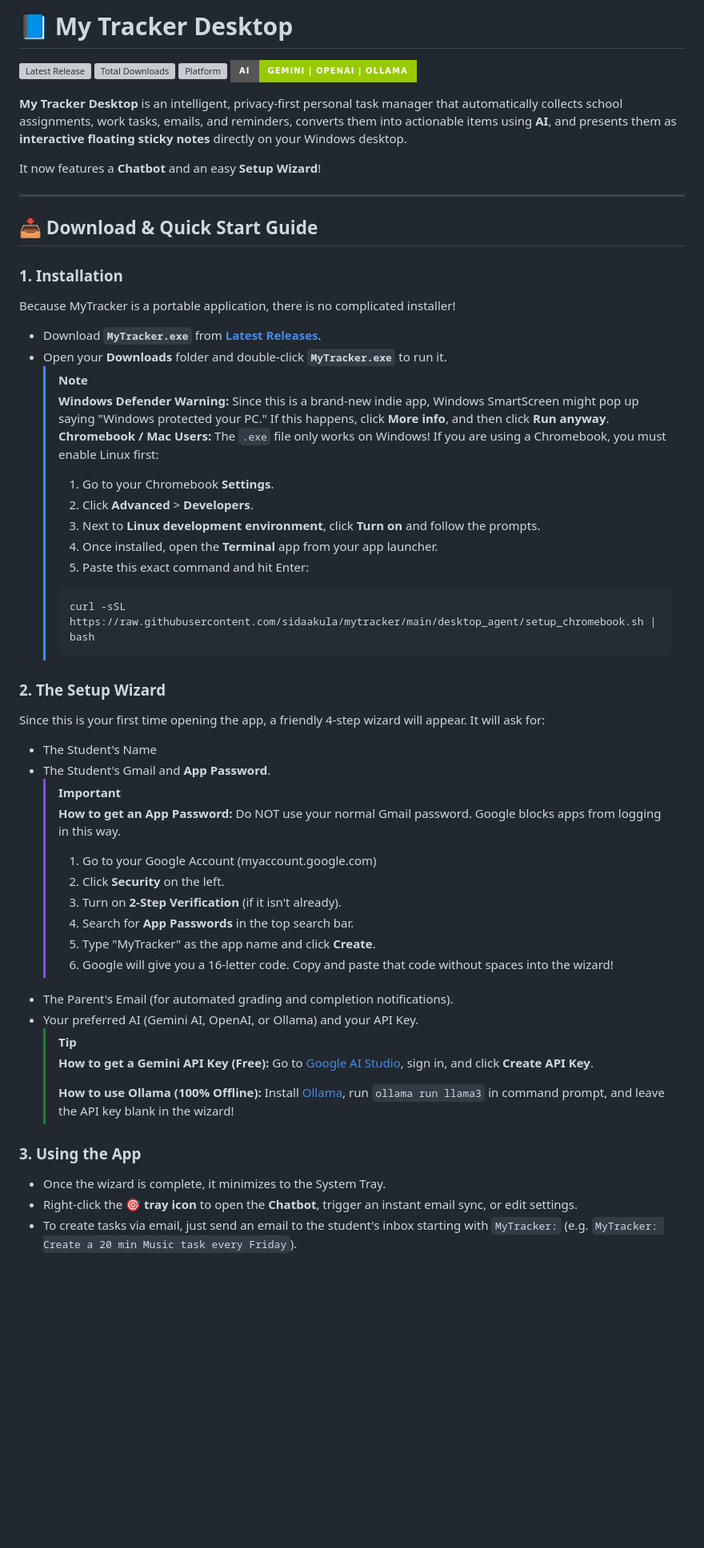
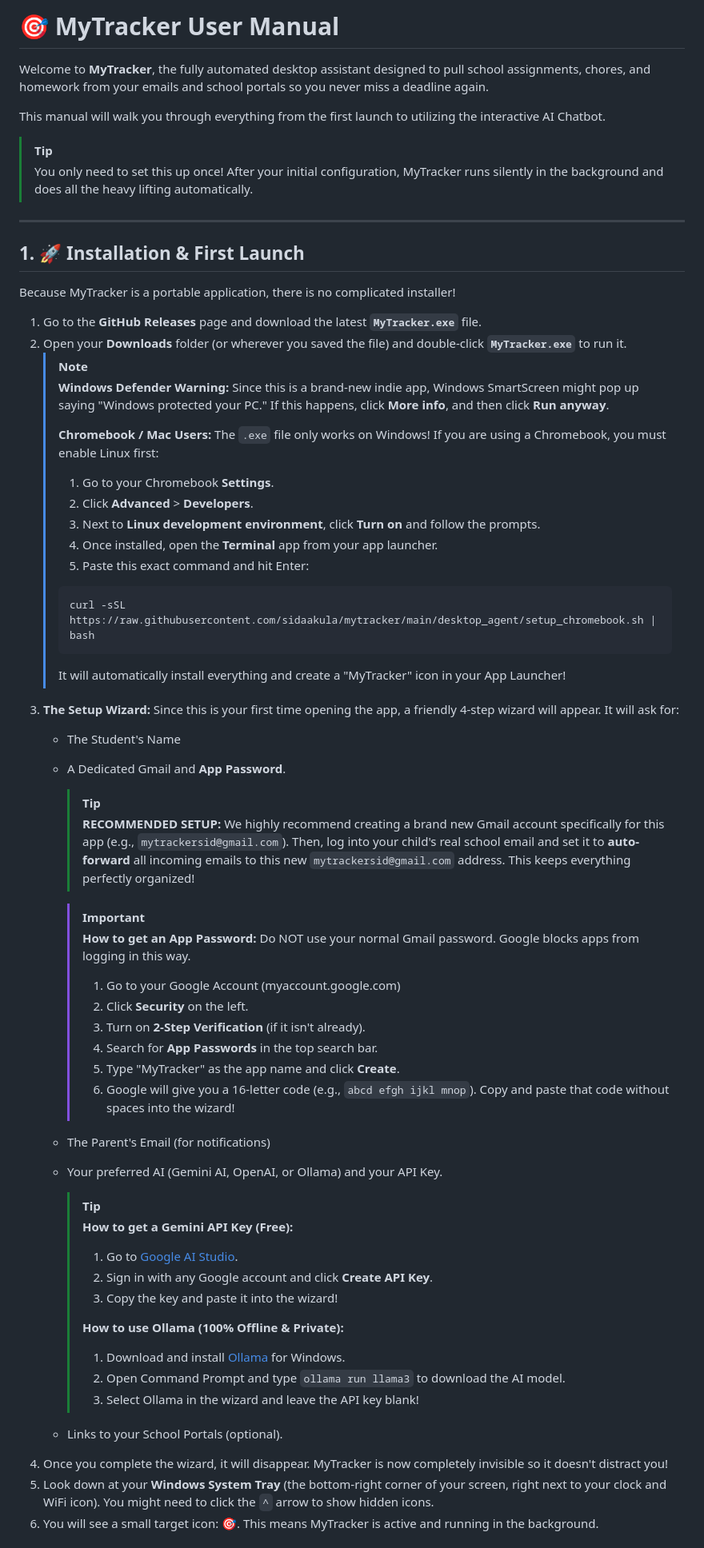
Before and after one commit to sidaakula/mytracker-desktop, a Markdown page: README.md, the part around one of its changes. Shown at 80% size. Drawn GitHub-style; badges without logos; blank space fills up the shorter version; grey boxes are pictures that could not be loaded.

Commit message:
Sync README with USER_MANUAL

````diff
--- a/README.md
+++ b/README.md
@@ -1,55 +1,62 @@
-# 📘 My Tracker Desktop
+# 🎯 MyTracker User Manual
 
-[![Latest Release](https://img.shields.io/github/v/release/sidaakula/mytracker-desktop?color=emerald&style=for-the-badge&logo=github)](https://github.com/sidaakula/mytracker-desktop/releases)
-[![Total Downloads](https://img.shields.io/github/downloads/sidaakula/mytracker-desktop/total?color=indigo&style=for-the-badge&logo=github)](https://github.com/sidaakula/mytracker-desktop/releases)
-[![Platform](https://img.shields.io/badge/platform-Windows%2010%2F11-blue.svg?style=for-the-badge)](https://microsoft.com)
-[![Local AI](https://img.shields.io/badge/AI-Gemini%20|%20OpenAI%20|%20Ollama-green.svg?style=for-the-badge)](https://ollama.ai)
+Welcome to **MyTracker**, the fully automated desktop assistant designed to pull school assignments, chores, and homework from your emails and school portals so you never miss a deadline again.
 
-**My Tracker Desktop** is an intelligent, privacy-first personal task manager that automatically collects school assignments, work tasks, emails, and reminders, converts them into actionable items using **AI**, and presents them as **interactive floating sticky notes** directly on your Windows desktop.
+This manual will walk you through everything from the first launch to utilizing the interactive AI Chatbot.
 
-It now features a **Chatbot** and an easy **Setup Wizard**!
+> [!TIP]
+> You only need to set this up once! After your initial configuration, MyTracker runs silently in the background and does all the heavy lifting automatically.
 
 ---
 
-## 📥 Download & Quick Start Guide
+## 1. 🚀 Installation & First Launch
 
-### 1. Installation
 Because MyTracker is a portable application, there is no complicated installer!
-- Download **`MyTracker.exe`** from **[Latest Releases](https://github.com/sidaakula/mytracker-desktop/releases)**.
-- Open your **Downloads** folder and double-click **`MyTracker.exe`** to run it.
-  > [!NOTE]
-  > **Windows Defender Warning:** Since this is a brand-new indie app, Windows SmartScreen might pop up saying "Windows protected your PC."
-  > If this happens, click **More info**, and then click **Run anyway**.
-  > **Chromebook / Mac Users:** The `.exe` file only works on Windows! If you are using a Chromebook, you must enable Linux first:
-  > 1. Go to your Chromebook **Settings**.
-  > 2. Click **Advanced** > **Developers**.
-  > 3. Next to **Linux development environment**, click **Turn on** and follow the prompts.
-  > 4. Once installed, open the **Terminal** app from your app launcher.
-  > 5. Paste this exact command and hit Enter:
-  > ```bash
-  > curl -sSL https://raw.githubusercontent.com/sidaakula/mytracker/main/desktop_agent/setup_chromebook.sh | bash
-  > ```
 
-### 2. The Setup Wizard
-Since this is your first time opening the app, a friendly 4-step wizard will appear. It will ask for:
-- The Student's Name
-- The Student's Gmail and **App Password**.
-  > [!IMPORTANT]
-  > **How to get an App Password:** Do NOT use your normal Gmail password. Google blocks apps from logging in this way.
-  > 1. Go to your Google Account (myaccount.google.com)
-  > 2. Click **Security** on the left.
-  > 3. Turn on **2-Step Verification** (if it isn't already).
-  > 4. Search for **App Passwords** in the top search bar.
-  > 5. Type "MyTracker" as the app name and click **Create**.
-  > 6. Google will give you a 16-letter code. Copy and paste that code without spaces into the wizard!
-- The Parent's Email (for automated grading and completion notifications).
-- Your preferred AI (Gemini AI, OpenAI, or Ollama) and your API Key.
-  > [!TIP]
-  > **How to get a Gemini API Key (Free):** Go to [Google AI Studio](https://aistudio.google.com/app/apikey), sign in, and click **Create API Key**.
-  >
-  > **How to use Ollama (100% Offline):** Install [Ollama](https://ollama.com/download), run `ollama run llama3` in command prompt, and leave the API key blank in the wizard!
+1. Go to the **GitHub Releases** page and download the latest **`MyTracker.exe`** file.
+2. Open your **Downloads** folder (or wherever you saved the file) and double-click **`MyTracker.exe`** to run it.
+   > [!NOTE]
+   > **Windows Defender Warning:** Since this is a brand-new indie app, Windows SmartScreen might pop up saying "Windows protected your PC."
+   > If this happens, click **More info**, and then click **Run anyway**.
+   >
+   > **Chromebook / Mac Users:** The `.exe` file only works on Windows! If you are using a Chromebook, you must enable Linux first:
+   > 1. Go to your Chromebook **Settings**.
+   > 2. Click **Advanced** > **Developers**.
+   > 3. Next to **Linux development environment**, click **Turn on** and follow the prompts.
+   > 4. Once installed, open the **Terminal** app from your app launcher.
+   > 5. Paste this exact command and hit Enter:
+   > ```bash
+   > curl -sSL https://raw.githubusercontent.com/sidaakula/mytracker/main/desktop_agent/setup_chromebook.sh | bash
+   > ```
+   > It will automatically install everything and create a "MyTracker" icon in your App Launcher!
+3. **The Setup Wizard:** Since this is your first time opening the app, a friendly 4-step wizard will appear. It will ask for:
+   - The Student's Name
+   - A Dedicated Gmail and **App Password**.
+     > [!TIP]
+     > **RECOMMENDED SETUP:** We highly recommend creating a brand new Gmail account specifically for this app (e.g., `mytrackersid@gmail.com`). Then, log into your child's real school email and set it to **auto-forward** all incoming emails to this new `mytrackersid@gmail.com` address. This keeps everything perfectly organized!
 
-### 3. Using the App
-- Once the wizard is complete, it minimizes to the System Tray.
-- Right-click the **🎯 tray icon** to open the **Chatbot**, trigger an instant email sync, or edit settings.
-- To create tasks via email, just send an email to the student's inbox starting with `MyTracker:` (e.g. `MyTracker: Create a 20 min Music task every Friday`).
+     > [!IMPORTANT]
+     > **How to get an App Password:** Do NOT use your normal Gmail password. Google blocks apps from logging in this way.
+     > 1. Go to your Google Account (myaccount.google.com)
+     > 2. Click **Security** on the left.
+     > 3. Turn on **2-Step Verification** (if it isn't already).
+     > 4. Search for **App Passwords** in the top search bar.
+     > 5. Type "MyTracker" as the app name and click **Create**.
+     > 6. Google will give you a 16-letter code (e.g., `abcd efgh ijkl mnop`). Copy and paste that code without spaces into the wizard!
+   - The Parent's Email (for notifications)
+   - Your preferred AI (Gemini AI, OpenAI, or Ollama) and your API Key.
+     > [!TIP]
+     > **How to get a Gemini API Key (Free):**
+     > 1. Go to [Google AI Studio](https://aistudio.google.com/app/apikey).
+     > 2. Sign in with any Google account and click **Create API Key**.
+     > 3. Copy the key and paste it into the wizard!
+     >
+     > **How to use Ollama (100% Offline & Private):**
+     > 1. Download and install [Ollama](https://ollama.com/download) for Windows.
+     > 2. Open Command Prompt and type `ollama run llama3` to download the AI model.
+     > 3. Select Ollama in the wizard and leave the API key blank!
+   - Links to your School Portals (optional).
+4. Once you complete the wizard, it will disappear. MyTracker is now completely invisible so it doesn't distract you!
+5. Look down at your **Windows System Tray** (the bottom-right corner of your screen, right next to your clock and WiFi icon). You might need to click the `^` arrow to show hidden icons.
+6. You will see a small target icon: **🎯**. This means MyTracker is active and running in the background.
+
````
Also changed, not shown: other parts of README.md (+71 -0 lines).
